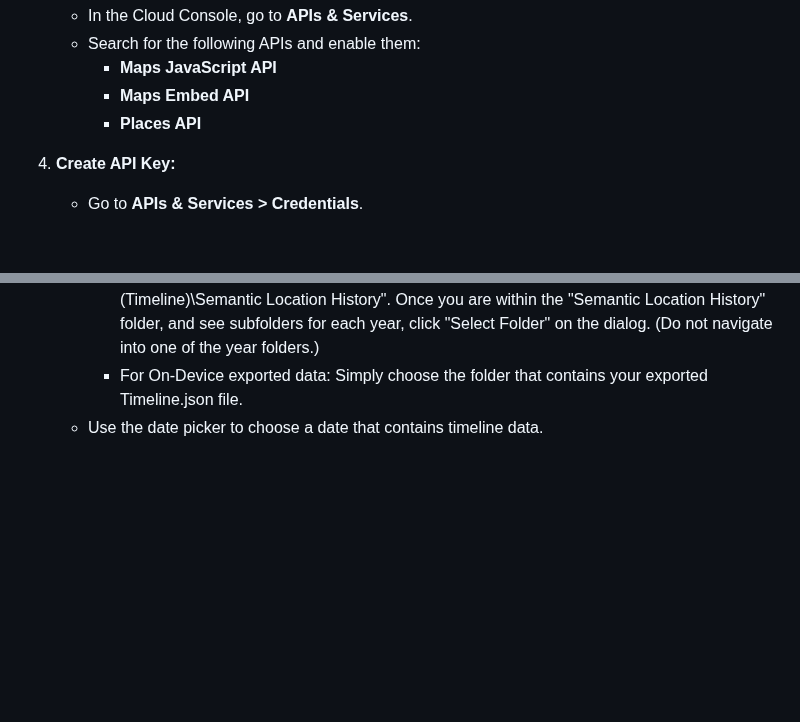
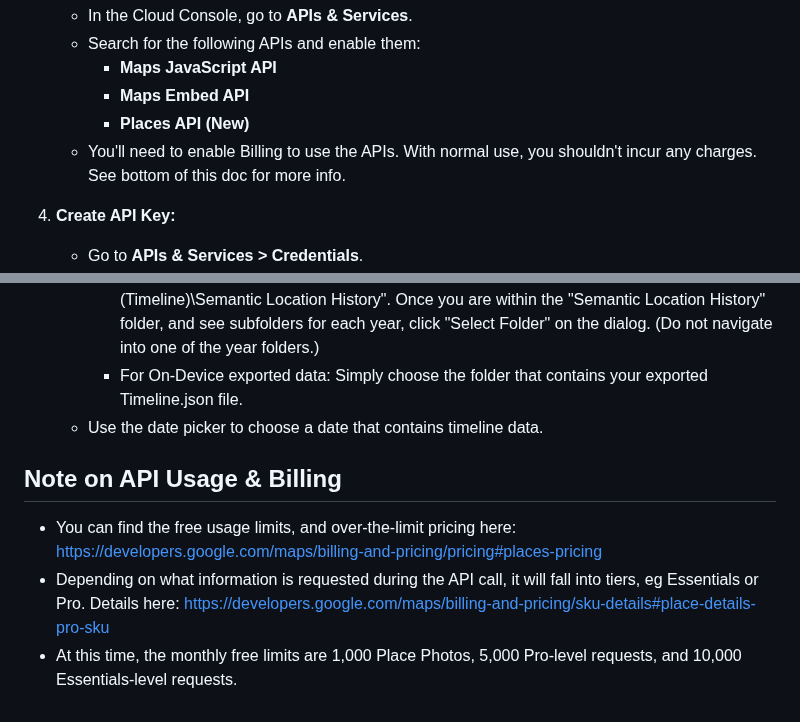
Before and after one commit to kurupted/google-maps-timeline-viewer, a Markdown page: README.md, 2 parts joined by grey strips. Drawn GitHub-style; blank space fills up the shorter version.

Commit message:
added info on free api limits

```diff
--- a/README.md
+++ b/README.md
@@ -63,7 +63,8 @@ Setup procedure:
     - Search for the following APIs and enable them:
         - **Maps JavaScript API**
         - **Maps Embed API**
-        - **Places API**
+        - **Places API (New)**
+    - You'll need to enable Billing to use the APIs. With normal use, you shouldn't incur any charges. See bottom of this doc for more info.
 
 4. **Create API Key:**
     - Go to **APIs & Services > Credentials**.
@@ -93,3 +94,9 @@ Setup procedure:
         - For Google Takeout data: The folder structure should be "Takeout\Location History (Timeline)\Semantic Location History". Once you are within the "Semantic Location History" folder, and see subfolders for each year, click "Select Folder" on the dialog. (Do not navigate into one of the year folders.)
         - For On-Device exported data: Simply choose the folder that contains your exported Timeline.json file.
     - Use the date picker to choose a date that contains timeline data.
+
+## Note on API Usage & Billing
+- You can find the free usage limits, and over-the-limit pricing here: https://developers.google.com/maps/billing-and-pricing/pricing#places-pricing
+- Depending on what information is requested during the API call, it will fall into tiers, eg Essentials or Pro. Details here:
+  https://developers.google.com/maps/billing-and-pricing/sku-details#place-details-pro-sku
+- At this time, the monthly free limits are 1,000 Place Photos, 5,000 Pro-level requests, and 10,000 Essentials-level requests.
```
